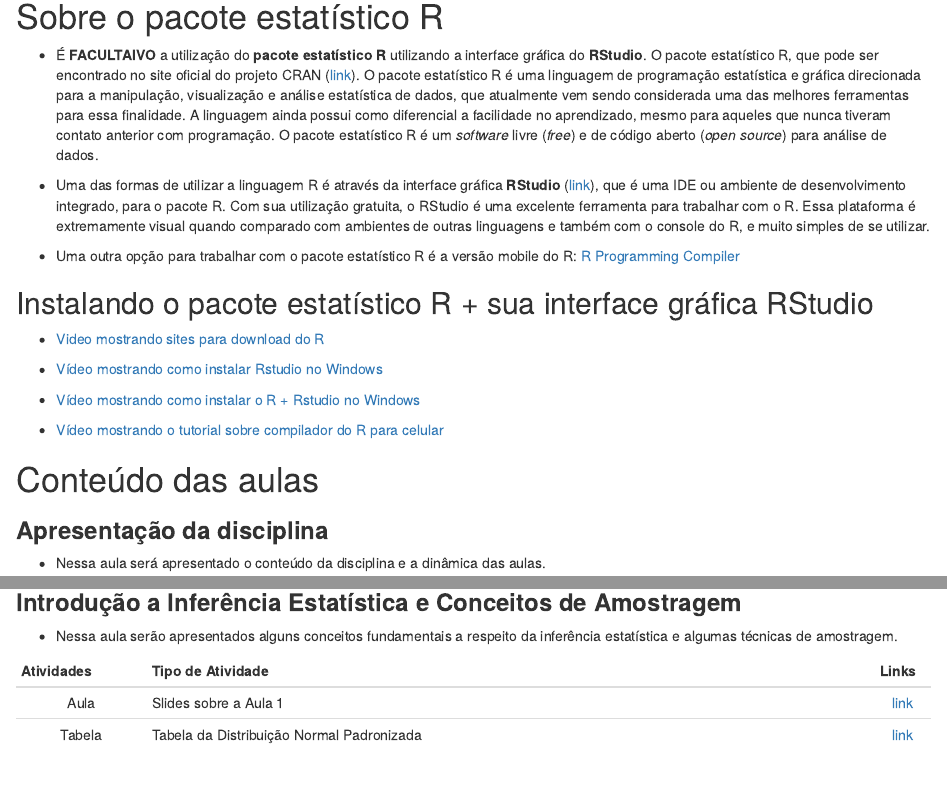
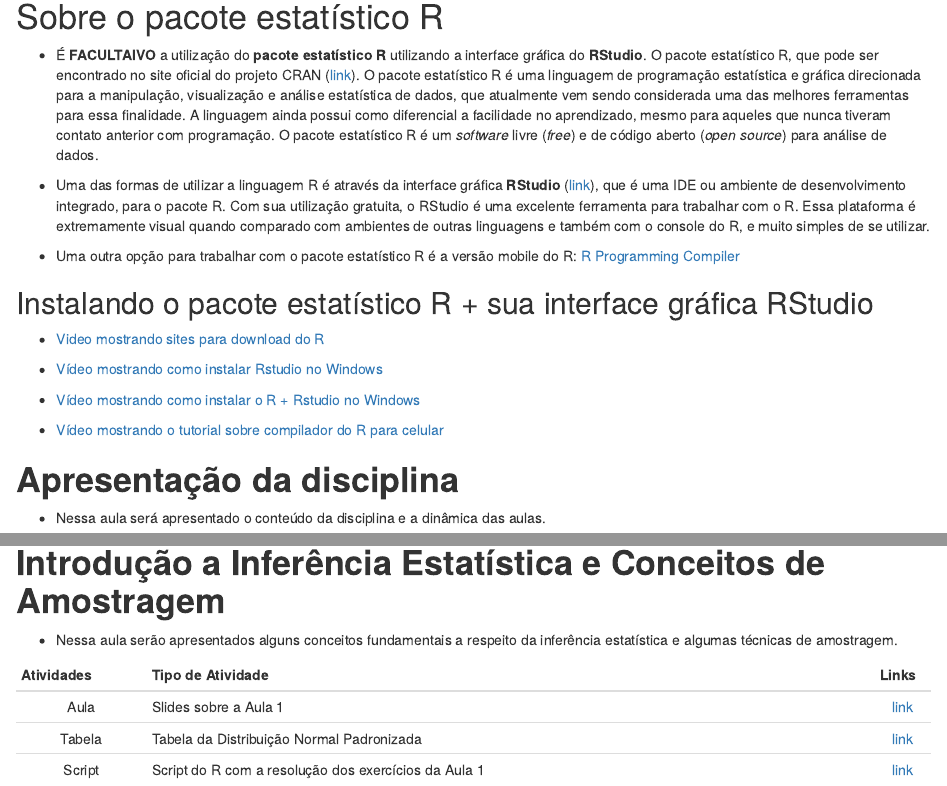
Before and after one commit to wtassinari/Estatistica_Aplicada, an R Markdown document (index.Rmd): the page in a window 1100 px wide, from 1600 px down, and a second part further down, joined at a grey line. Rendered offline with R 4.5, knitr and Pandoc, with nearby package versions; drawn as R Markdown's standard HTML page in place of the format the file asks for.

Commit message:
Add files via upload

```diff
--- a/index.Rmd
+++ b/index.Rmd
@@ -167,9 +167,7 @@ inferior ao menor conceito obtido anteriormente, mas esta substituição deve re
 
 - [Vídeo mostrando o tutorial sobre compilador do R para celular](https://www.youtube.com/watch?v=plF3TUEw0Lg)
 
-# Conteúdo das aulas
-
-### **Apresentação da disciplina**
+# **Apresentação da disciplina**
 
 - Nessa aula será apresentado o conteúdo da disciplina e a dinâmica das aulas.
 
@@ -177,7 +175,7 @@ inferior ao menor conceito obtido anteriormente, mas esta substituição deve re
 | :---------: | ---------------------------------------------------------- | :---: |
 | Aula | Slides sobre a Apresentação do curso | [link](https://drive.google.com/file/d/1dnI5u_fDil2db2t1RffyYpfJG55G0SQs/view?usp=share_link)   |
 
-### **Introdução a Inferência Estatística e Conceitos de Amostragem**
+# **Introdução a Inferência Estatística e Conceitos de Amostragem**
 
 - Nessa aula serão apresentados alguns conceitos fundamentais a respeito da inferência estatística e algumas técnicas de amostragem.
 
@@ -187,6 +185,7 @@ inferior ao menor conceito obtido anteriormente, mas esta substituição deve re
 | :---------: | ---------------------------------------------------------- | :---: |
 | Aula | Slides sobre a Aula 1 | [link](https://drive.google.com/file/d/168OWiNgU7SnA5zFjczsJv2A_c92agMKh/view?usp=share_link)   |
 | Tabela | Tabela da Distribuição Normal Padronizada | [link](https://drive.google.com/file/d/19w_spMBPRINVTc9g9s9ZL_l2LsgjwsgR/view?usp=share_link)   |
+| Script | Script do R com a resolução dos exercícios da Aula 1 | [link](https://drive.google.com/file/d/1vWs_LGS2LW7v6RHtHx_uKeK4Y8EtY_BE/view?usp=share_link)|
 <!-- | Exercícios | Lista de exercícios sobre a Aula 1 |  [link]()  | -->
 <!-- | Script | Script do R a respeito da Aula síncrona 1 |  [link](https://drive.google.com/file/d/1pkc_8I69QBnj6EdF4440k-MLsU2yeQZ7/view?usp=sharing)  | -->
 
```
Also changed, not shown: index.html.
